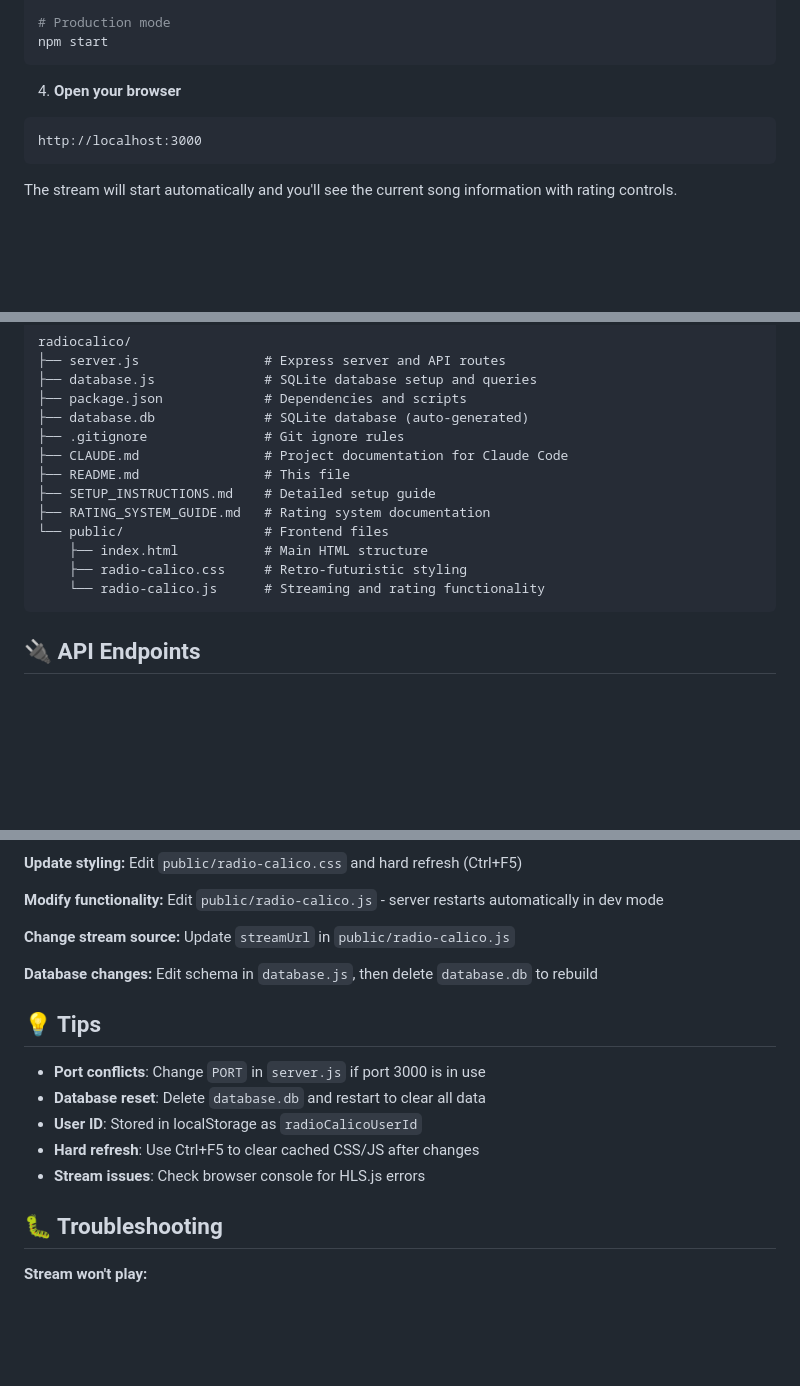
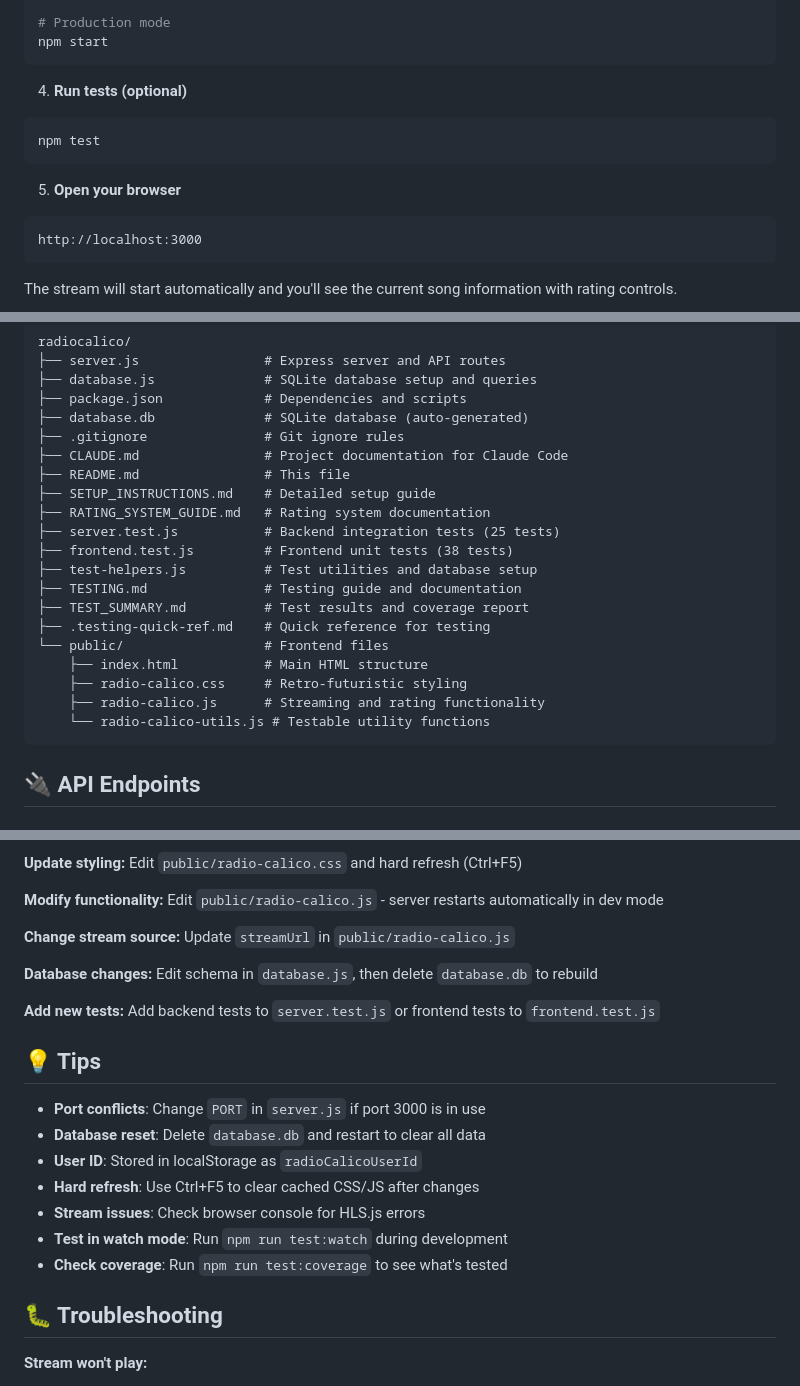
Before and after one commit to aavella25/RadioCalico, a Markdown page: README.md, 3 parts joined by grey strips. Drawn GitHub-style; blank space fills up the shorter version.

````diff
--- a/README.md
+++ b/README.md
@@ -58,7 +60,12 @@ npm run dev
 npm start
 ```
 
-4. **Open your browser**
+4. **Run tests (optional)**
+```bash
+npm test
+```
+
+5. **Open your browser**
 ```
 http://localhost:3000
 ```
@@ -78,10 +85,17 @@ radiocalico/
 ├── README.md                # This file
 ├── SETUP_INSTRUCTIONS.md    # Detailed setup guide
 ├── RATING_SYSTEM_GUIDE.md   # Rating system documentation
+├── server.test.js           # Backend integration tests (25 tests)
+├── frontend.test.js         # Frontend unit tests (38 tests)
+├── test-helpers.js          # Test utilities and database setup
+├── TESTING.md               # Testing guide and documentation
+├── TEST_SUMMARY.md          # Test results and coverage report
+├── .testing-quick-ref.md    # Quick reference for testing
 └── public/                  # Frontend files
     ├── index.html           # Main HTML structure
     ├── radio-calico.css     # Retro-futuristic styling
-    └── radio-calico.js      # Streaming and rating functionality
+    ├── radio-calico.js      # Streaming and rating functionality
+    └── radio-calico-utils.js # Testable utility functions
 ```
 
 ## 🔌 API Endpoints
@@ -201,6 +292,9 @@ Update `streamUrl` in `public/radio-calico.js`
 **Database changes:**
 Edit schema in `database.js`, then delete `database.db` to rebuild
 
+**Add new tests:**
+Add backend tests to `server.test.js` or frontend tests to `frontend.test.js`
+
 ## 💡 Tips
 
 - **Port conflicts**: Change `PORT` in `server.js` if port 3000 is in use
@@ -208,6 +302,8 @@ Edit schema in `database.js`, then delete `database.db` to rebuild
 - **User ID**: Stored in localStorage as `radioCalicoUserId`
 - **Hard refresh**: Use Ctrl+F5 to clear cached CSS/JS after changes
 - **Stream issues**: Check browser console for HLS.js errors
+- **Test in watch mode**: Run `npm run test:watch` during development
+- **Check coverage**: Run `npm run test:coverage` to see what's tested
 
 ## 🐛 Troubleshooting
 
````
Also changed, not shown: other parts of README.md (+84 -0 lines).
